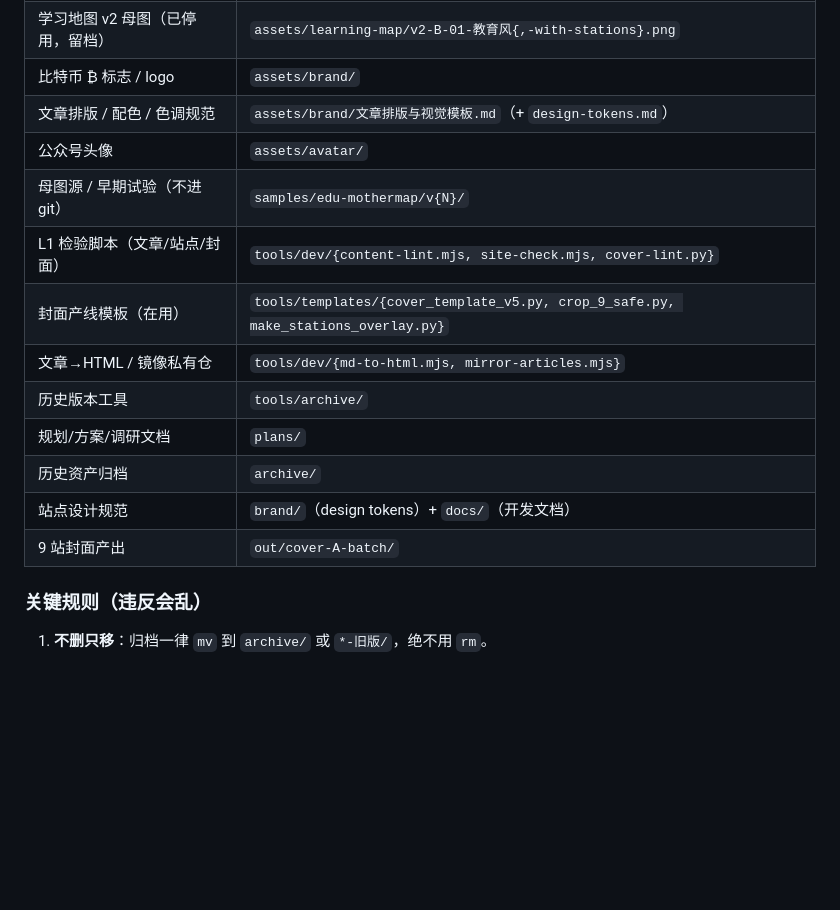
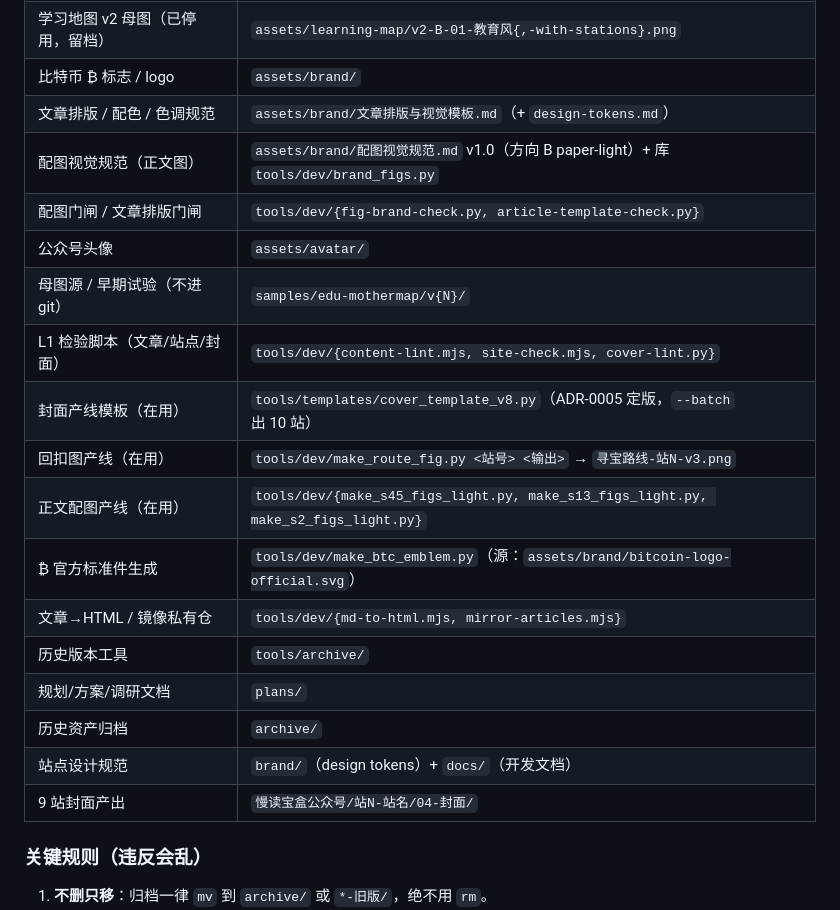
Before and after one commit to baohebtc/baohebtc.github.io, a Markdown page: README.md, the part around the change. Drawn GitHub-style; blank space fills up the shorter version.

Commit message:
docs(readme): 文件速查表同步实况（封面v8/配图规范/回扣图/₿标准件产线）

```diff
--- a/README.md
+++ b/README.md
@@ -23,16 +23,21 @@
 | 学习地图 v2 母图（已停用，留档） | `assets/learning-map/v2-B-01-教育风{,-with-stations}.png` |
 | 比特币 ₿ 标志 / logo | `assets/brand/` |
 | 文章排版 / 配色 / 色调规范 | `assets/brand/文章排版与视觉模板.md`（+ `design-tokens.md`） |
+| 配图视觉规范（正文图） | `assets/brand/配图视觉规范.md` v1.0（方向 B paper-light）+ 库 `tools/dev/brand_figs.py` |
+| 配图门闸 / 文章排版门闸 | `tools/dev/{fig-brand-check.py, article-template-check.py}` |
 | 公众号头像 | `assets/avatar/` |
 | 母图源 / 早期试验（不进 git） | `samples/edu-mothermap/v{N}/` |
 | L1 检验脚本（文章/站点/封面） | `tools/dev/{content-lint.mjs, site-check.mjs, cover-lint.py}` |
-| 封面产线模板（在用） | `tools/templates/{cover_template_v5.py, crop_9_safe.py, make_stations_overlay.py}` |
+| 封面产线模板（在用） | `tools/templates/cover_template_v8.py`（ADR-0005 定版，`--batch` 出 10 站） |
+| 回扣图产线（在用） | `tools/dev/make_route_fig.py <站号> <输出>` → `寻宝路线-站N-v3.png` |
+| 正文配图产线（在用） | `tools/dev/{make_s45_figs_light.py, make_s13_figs_light.py, make_s2_figs_light.py}` |
+| ₿ 官方标准件生成 | `tools/dev/make_btc_emblem.py`（源：`assets/brand/bitcoin-logo-official.svg`） |
 | 文章→HTML / 镜像私有仓 | `tools/dev/{md-to-html.mjs, mirror-articles.mjs}` |
 | 历史版本工具 | `tools/archive/` |
 | 规划/方案/调研文档 | `plans/` |
 | 历史资产归档 | `archive/` |
 | 站点设计规范 | `brand/`（design tokens）+ `docs/`（开发文档） |
-| 9 站封面产出 | `out/cover-A-batch/` |
+| 9 站封面产出 | `慢读宝盒公众号/站N-站名/04-封面/` |
 
 ### 关键规则（违反会乱）
 
```
